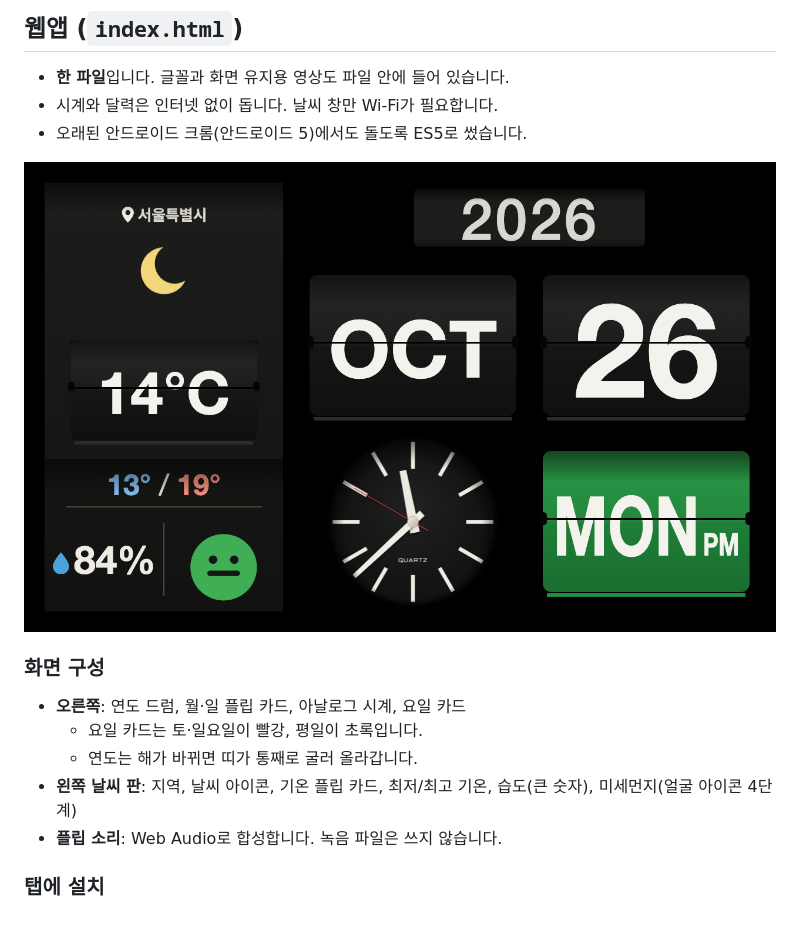
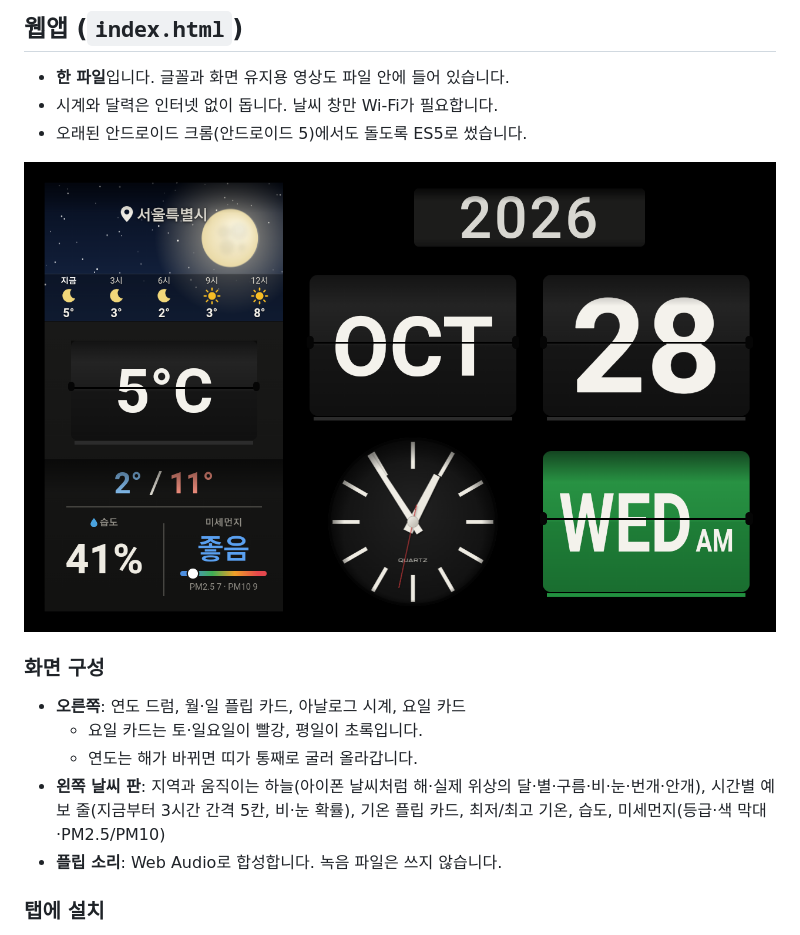
Before and after one commit to jongchae1977/galaxy-tab-flip-clock, a Markdown page: README.md, the part around the change. Drawn GitHub-style; pictures changed too: docs/screenshot.png.

```diff
--- a/README.md
+++ b/README.md
@@ -26,7 +26,7 @@ A retro flip calendar and weather clock made from an old **Samsung Galaxy Tab4 A
 - **오른쪽**: 연도 드럼, 월·일 플립 카드, 아날로그 시계, 요일 카드
   - 요일 카드는 토·일요일이 빨강, 평일이 초록입니다.
   - 연도는 해가 바뀌면 띠가 통째로 굴러 올라갑니다.
-- **왼쪽 날씨 판**: 지역, 날씨 아이콘, 기온 플립 카드, 최저/최고 기온, 습도(큰 숫자), 미세먼지(얼굴 아이콘 4단계)
+- **왼쪽 날씨 판**: 지역과 움직이는 하늘(아이폰 날씨처럼 해·실제 위상의 달·별·구름·비·눈·번개·안개), 시간별 예보 줄(지금부터 3시간 간격 5칸, 비·눈 확률), 기온 플립 카드, 최저/최고 기온, 습도, 미세먼지(등급·색 막대·PM2.5/PM10)
 - **플립 소리**: Web Audio로 합성합니다. 녹음 파일은 쓰지 않습니다.
 
 ### 탭에 설치
```
Also changed, not shown: 1 other file.
